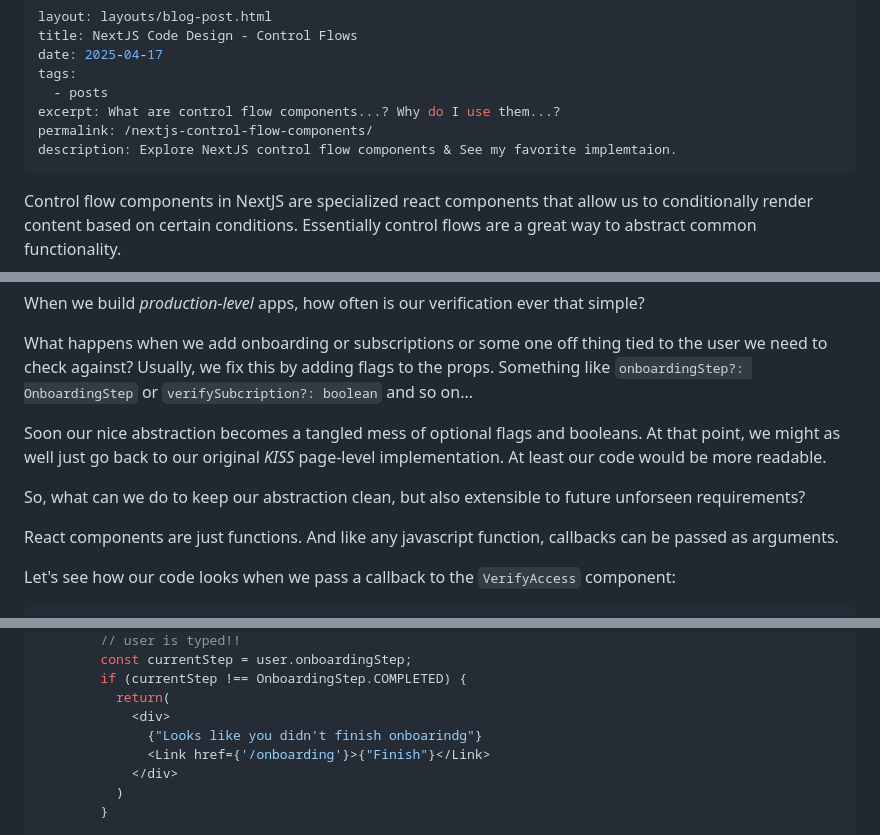
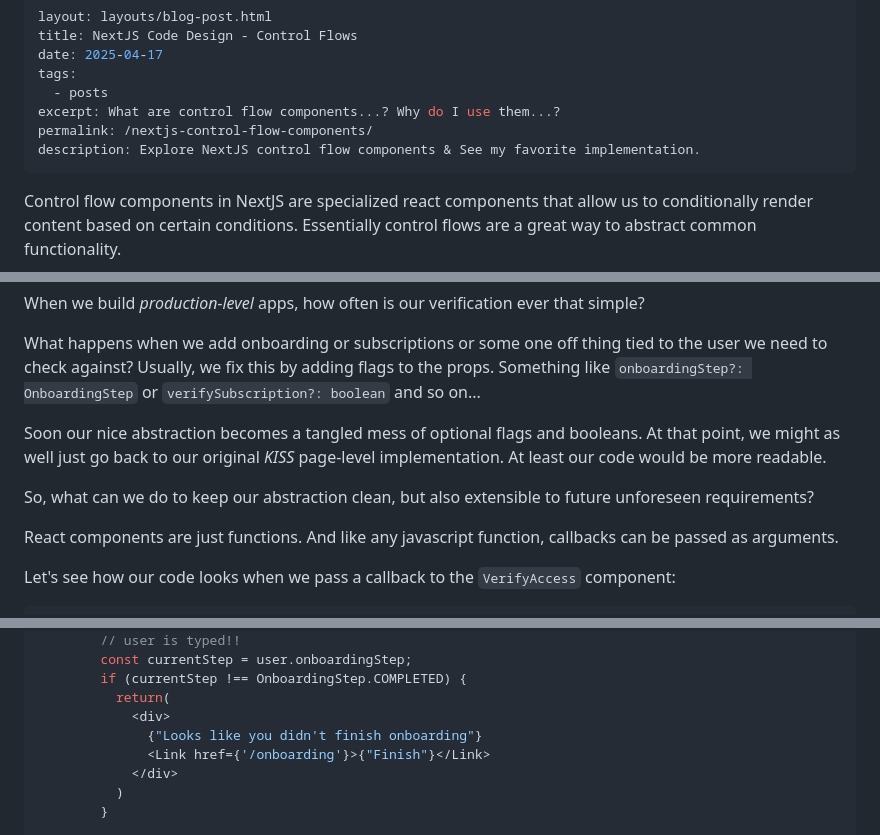
Before and after one commit to dauncy/daniel-blog, a Markdown page: src/posts/controlw-flows.md, 3 parts joined by grey strips. Rendered like a GitHub page.

```diff
--- a/src/posts/controlw-flows.md
+++ b/src/posts/controlw-flows.md
@@ -6,7 +6,7 @@ tags:
   - posts
 excerpt: What are control flow components...? Why do I use them...?
 permalink: /nextjs-control-flow-components/
-description: Explore NextJS control flow components & See my favorite implemtaion.
+description: Explore NextJS control flow components & See my favorite implementation.
 ---
 
 Control flow components in NextJS are specialized react components that allow us to conditionally render content based on certain conditions. Essentially control flows are a great way to abstract common functionality.
@@ -131,12 +131,12 @@ When we build *production-level* apps, how often is our verification ever that s
 
 What happens when we add onboarding or subscriptions or some one off thing tied to the user we need to check against?
 Usually, we fix this by adding flags to the props. Something like `onboardingStep?: OnboardingStep`
-or `verifySubcription?: boolean` and so on...
+or `verifySubscription?: boolean` and so on...
 
 Soon our nice abstraction becomes a tangled mess of optional flags and booleans.
 At that point, we might as well just go back to our original *KISS* page-level implementation. At least our code would be more readable.
 
-So, what can we do to keep our abstraction clean, but also extensible to future unforseen requirements?
+So, what can we do to keep our abstraction clean, but also extensible to future unforeseen requirements?
 
 React components are just functions. And like any javascript function, callbacks can be passed as arguments.
 
@@ -183,7 +183,7 @@ export default function Page() {
         if (currentStep !== OnboardingStep.COMPLETED) {
           return(
             <div>
-              {"Looks like you didn't finish onboarindg"}
+              {"Looks like you didn't finish onboarding"}
               <Link href={'/onboarding'}>{"Finish"}</Link>
             </div>
           )
```
Also changed, not shown: other parts of src/posts/controlw-flows.md (+7 -7 lines).
